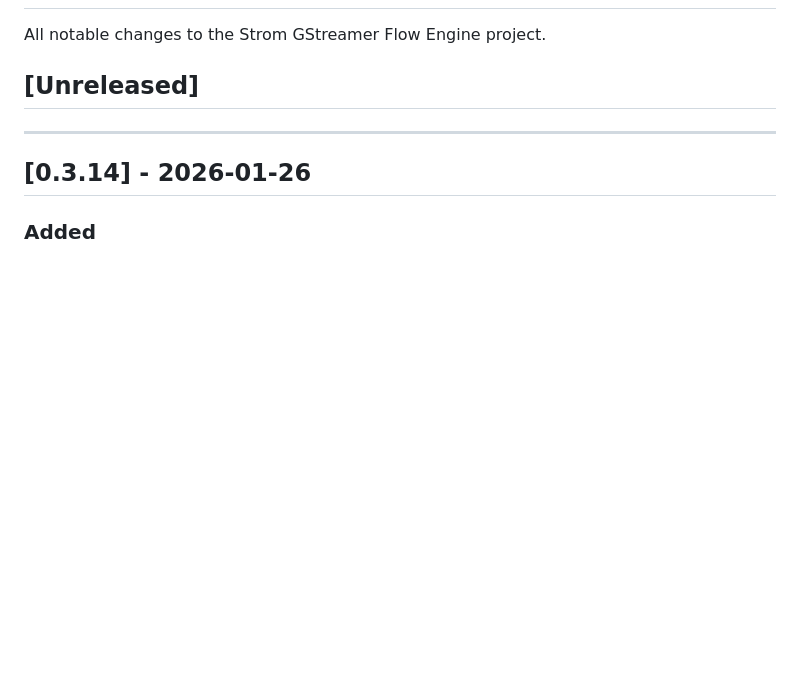
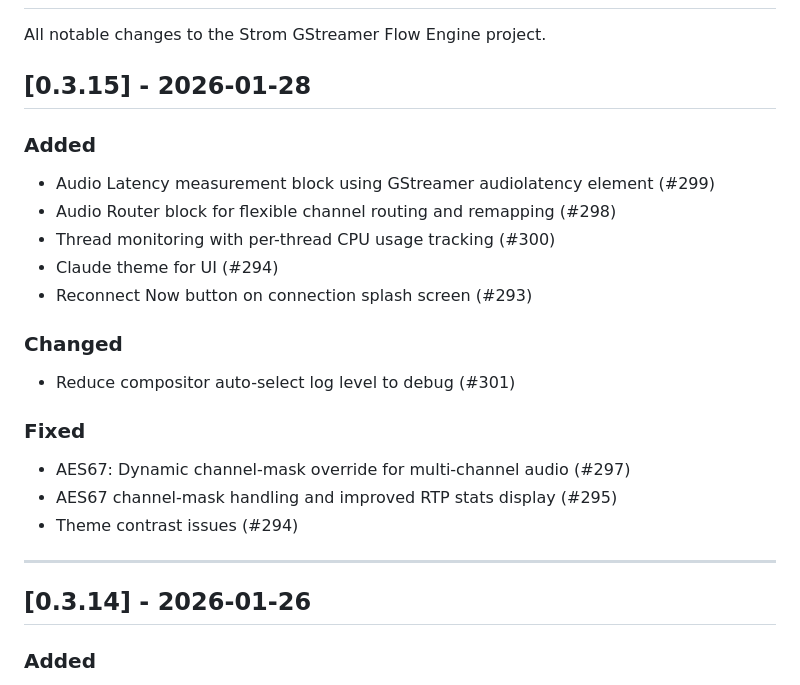
Before and after one commit to eyevinn-osaas/strom, a Markdown page: docs/CHANGELOG.md, the part around the change. Drawn GitHub-style; blank space fills up the shorter version.

Commit message:
chore: update changelog for v0.3.15 (#303)
Co-authored-by: Per Enstedt <per.enstedt@svt.se>
Co-authored-by: Claude Opus 4.5 <noreply@anthropic.com>

```diff
--- a/docs/CHANGELOG.md
+++ b/docs/CHANGELOG.md
@@ -2,7 +2,22 @@
 
 All notable changes to the Strom GStreamer Flow Engine project.
 
-## [Unreleased]
+## [0.3.15] - 2026-01-28
+
+### Added
+- Audio Latency measurement block using GStreamer audiolatency element (#299)
+- Audio Router block for flexible channel routing and remapping (#298)
+- Thread monitoring with per-thread CPU usage tracking (#300)
+- Claude theme for UI (#294)
+- Reconnect Now button on connection splash screen (#293)
+
+### Changed
+- Reduce compositor auto-select log level to debug (#301)
+
+### Fixed
+- AES67: Dynamic channel-mask override for multi-channel audio (#297)
+- AES67 channel-mask handling and improved RTP stats display (#295)
+- Theme contrast issues (#294)
 
 ---
 
```
